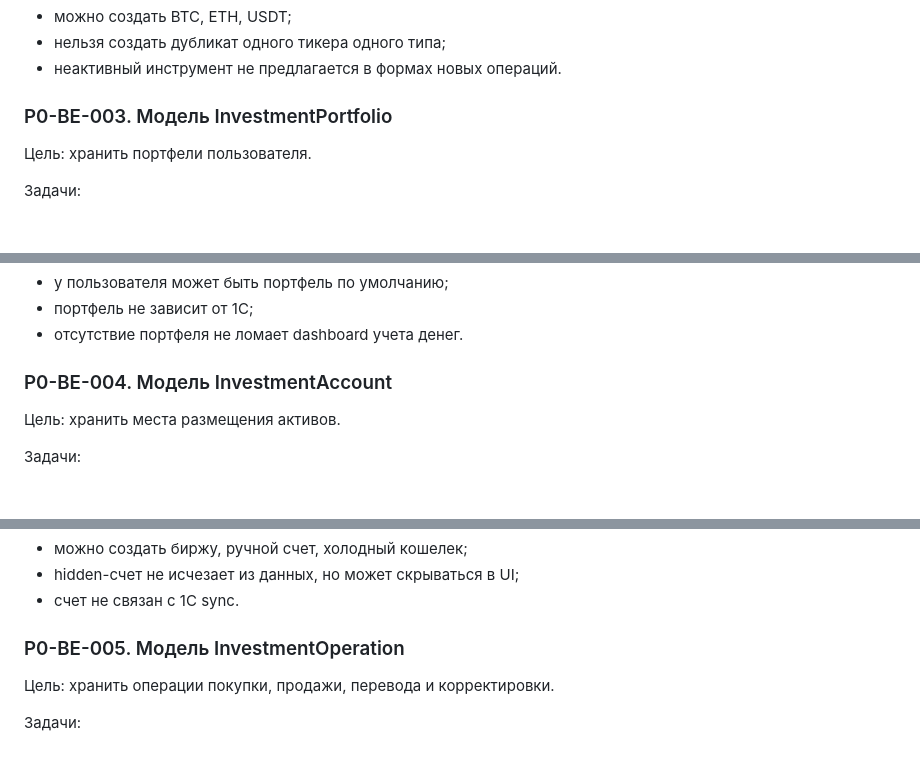
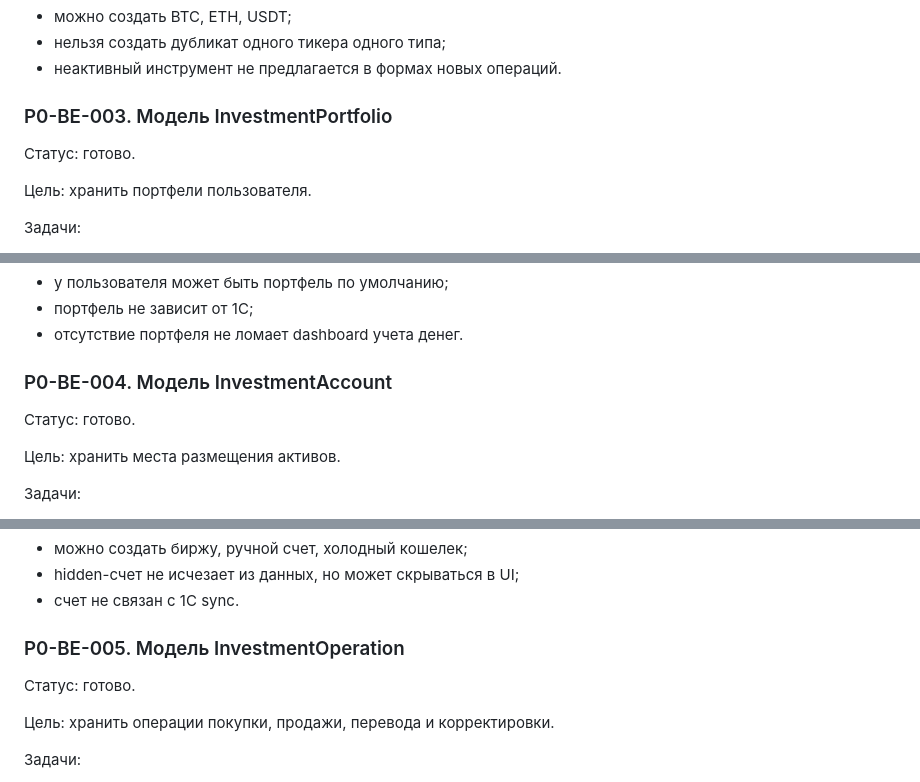
Before and after one commit to Trialexl/Money, a Markdown page: docs/product/financial-instruments-tasks.md, 3 parts joined by grey strips. GitHub-like rendering; blank space fills up the shorter version.

```diff
--- a/docs/product/financial-instruments-tasks.md
+++ b/docs/product/financial-instruments-tasks.md
@@ -107,6 +111,8 @@ Acceptance criteria:
 
 ### P0-BE-003. Модель InvestmentPortfolio
 
+Статус: готово.
+
 Цель: хранить портфели пользователя.
 
 Задачи:
@@ -124,6 +130,8 @@ Acceptance criteria:
 - отсутствие портфеля не ломает dashboard учета денег.
 
 ### P0-BE-004. Модель InvestmentAccount
+
+Статус: готово.
 
 Цель: хранить места размещения активов.
 
@@ -143,6 +151,8 @@ Acceptance criteria:
 
 ### P0-BE-005. Модель InvestmentOperation
 
+Статус: готово.
+
 Цель: хранить операции покупки, продажи, перевода и корректировки.
 
 Задачи:
```
Also changed, not shown: other parts of docs/product/financial-instruments-tasks.md (+24 -0 lines).
